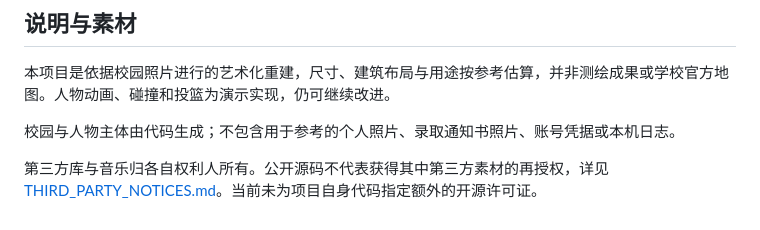
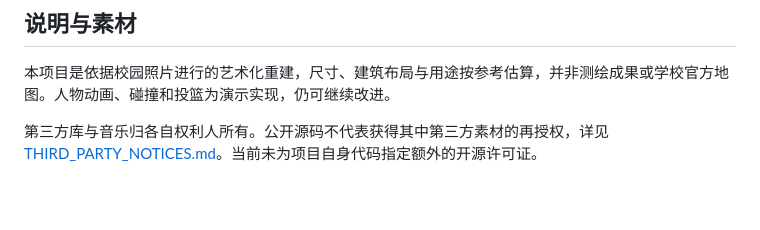
Before and after one commit to sakuraority/ZaoZhuangYiZhong-3D-Rebuild, a Markdown page: README.md, the part around the change. GitHub-like rendering; blank space fills up the shorter version.

```diff
--- a/README.md
+++ b/README.md
@@ -66,6 +66,4 @@ npm run desktop
 
 本项目是依据校园照片进行的艺术化重建，尺寸、建筑布局与用途按参考估算，并非测绘成果或学校官方地图。人物动画、碰撞和投篮为演示实现，仍可继续改进。
 
-校园与人物主体由代码生成；不包含用于参考的个人照片、录取通知书照片、账号凭据或本机日志。
-
 第三方库与音乐归各自权利人所有。公开源码不代表获得其中第三方素材的再授权，详见 [THIRD_PARTY_NOTICES.md](THIRD_PARTY_NOTICES.md)。当前未为项目自身代码指定额外的开源许可证。
```
